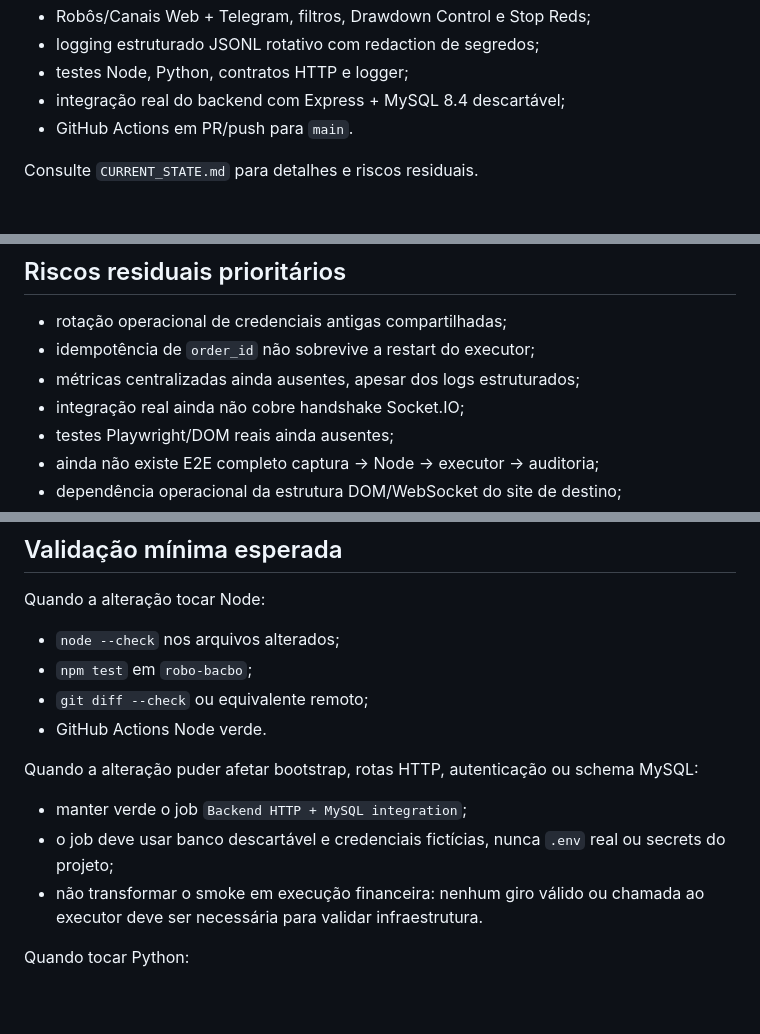
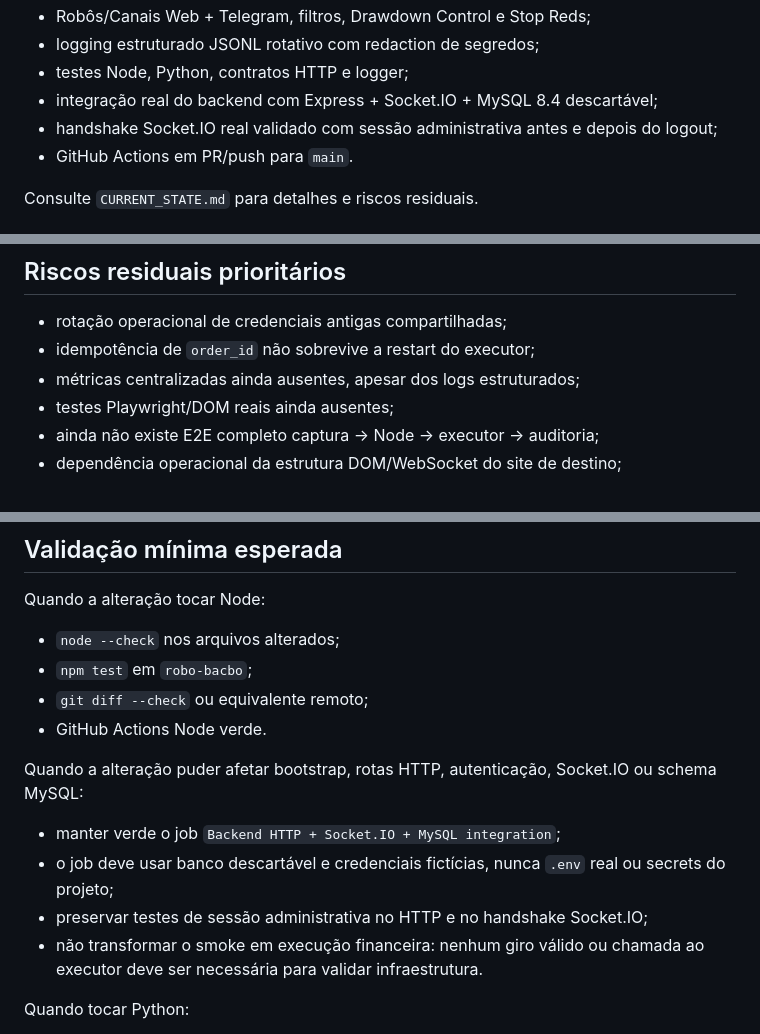
Before and after one commit to Techxiaomi/robo-bacbo, a Markdown page: docs/GEMINI_HANDOFF.md, 3 parts joined by grey strips. GitHub-like rendering; blank space fills up the shorter version.

Commit message:
docs: include OBS-003F Socket.IO gate in handoff

```diff
--- a/docs/GEMINI_HANDOFF.md
+++ b/docs/GEMINI_HANDOFF.md
@@ -44,7 +44,8 @@ Também estão implementados:
 - Robôs/Canais Web + Telegram, filtros, Drawdown Control e Stop Reds;
 - logging estruturado JSONL rotativo com redaction de segredos;
 - testes Node, Python, contratos HTTP e logger;
-- integração real do backend com Express + MySQL 8.4 descartável;
+- integração real do backend com Express + Socket.IO + MySQL 8.4 descartável;
+- handshake Socket.IO real validado com sessão administrativa antes e depois do logout;
 - GitHub Actions em PR/push para `main`.
 
 Consulte `CURRENT_STATE.md` para detalhes e riscos residuais.
@@ -90,7 +91,6 @@ Não misture correções independentes no mesmo patch.
 - rotação operacional de credenciais antigas compartilhadas;
 - idempotência de `order_id` não sobrevive a restart do executor;
 - métricas centralizadas ainda ausentes, apesar dos logs estruturados;
-- integração real ainda não cobre handshake Socket.IO;
 - testes Playwright/DOM reais ainda ausentes;
 - ainda não existe E2E completo captura → Node → executor → auditoria;
 - dependência operacional da estrutura DOM/WebSocket do site de destino;
@@ -105,10 +105,11 @@ Quando a alteração tocar Node:
 - `git diff --check` ou equivalente remoto;
 - GitHub Actions Node verde.
 
-Quando a alteração puder afetar bootstrap, rotas HTTP, autenticação ou schema MySQL:
+Quando a alteração puder afetar bootstrap, rotas HTTP, autenticação, Socket.IO ou schema MySQL:
 
-- manter verde o job `Backend HTTP + MySQL integration`;
+- manter verde o job `Backend HTTP + Socket.IO + MySQL integration`;
 - o job deve usar banco descartável e credenciais fictícias, nunca `.env` real ou secrets do projeto;
+- preservar testes de sessão administrativa no HTTP e no handshake Socket.IO;
 - não transformar o smoke em execução financeira: nenhum giro válido ou chamada ao executor deve ser necessária para validar infraestrutura.
 
 Quando tocar Python:
```
